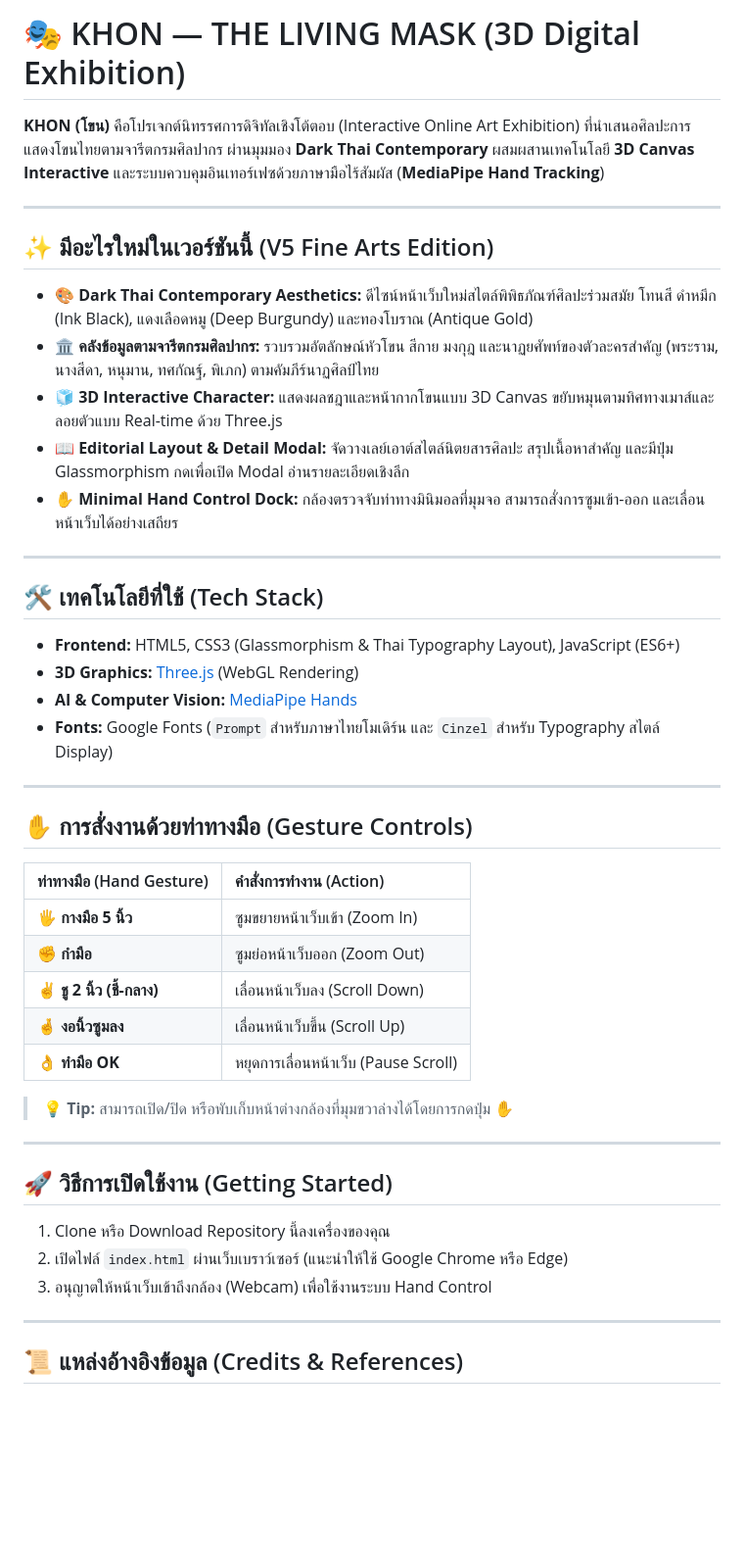
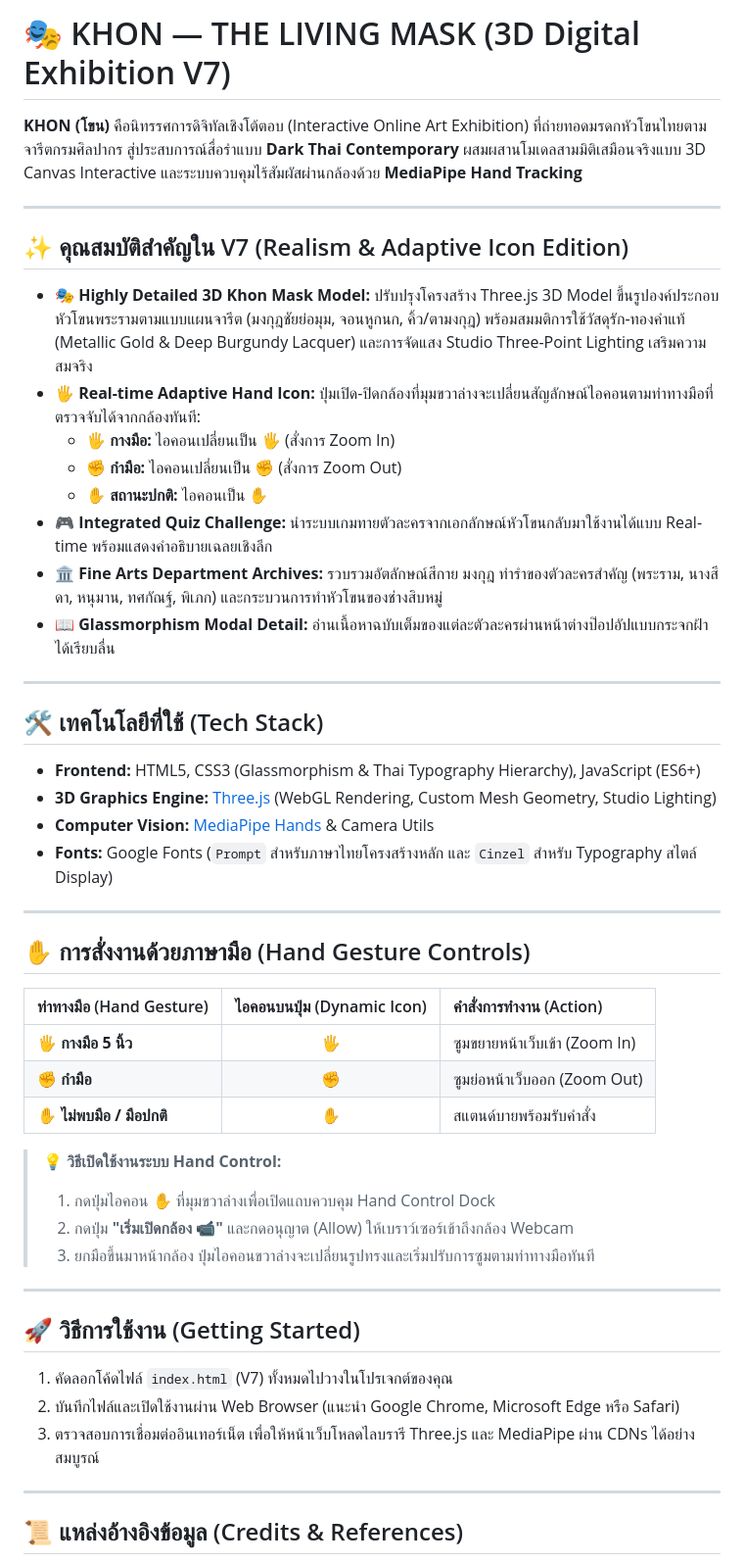
Before and after one commit to thir-max/khon-arts, a Markdown page: README.md, the part around the change. Shown at 98% size. GitHub-like rendering; blank space fills up the shorter version.

```diff
--- a/README.md
+++ b/README.md
@@ -1,47 +1,51 @@
-# 🎭 KHON — THE LIVING MASK (3D Digital Exhibition)
+# 🎭 KHON — THE LIVING MASK (3D Digital Exhibition V7)
 
-**KHON (โขน)** คือโปรเจกต์นิทรรศการดิจิทัลเชิงโต้ตอบ (Interactive Online Art Exhibition) ที่นำเสนอศิลปะการแสดงโขนไทยตามจารีตกรมศิลปากร ผ่านมุมมอง **Dark Thai Contemporary** ผสมผสานเทคโนโลยี **3D Canvas Interactive** และระบบควบคุมอินเทอร์เฟซด้วยภาษามือไร้สัมผัส (**MediaPipe Hand Tracking**)
+**KHON (โขน)** คือนิทรรศการดิจิทัลเชิงโต้ตอบ (Interactive Online Art Exhibition) ที่ถ่ายทอดมรดกหัวโขนไทยตามจารีตกรมศิลปากร สู่ประสบการณ์สื่อรำแบบ **Dark Thai Contemporary** ผสมผสานโมเดลสามมิติเสมือนจริงแบบ 3D Canvas Interactive และระบบควบคุมไร้สัมผัสผ่านกล้องด้วย **MediaPipe Hand Tracking**
 
 ---
 
-## ✨ มีอะไรใหม่ในเวอร์ชันนี้ (V5 Fine Arts Edition)
+## ✨ คุณสมบัติสำคัญใน V7 (Realism & Adaptive Icon Edition)
 
-* **🎨 Dark Thai Contemporary Aesthetics:** ดีไซน์หน้าเว็บใหม่สไตล์พิพิธภัณฑ์ศิลปะร่วมสมัย โทนสี ดำหมึก (Ink Black), แดงเลือดหมู (Deep Burgundy) และทองโบราณ (Antique Gold)
-* **🏛️ คลังข้อมูลตามจารีตกรมศิลปากร:** รวบรวมอัตลักษณ์หัวโขน สีกาย มงกุฎ และนาฏยศัพท์ของตัวละครสำคัญ (พระราม, นางสีดา, หนุมาน, ทศกัณฐ์, พิเภก) ตามคัมภีร์นาฏศิลป์ไทย
-* **🧊 3D Interactive Character:** แสดงผลชฎาและหน้ากากโขนแบบ 3D Canvas ขยับหมุนตามทิศทางเมาส์และลอยตัวแบบ Real-time ด้วย Three.js
-* **📖 Editorial Layout & Detail Modal:** จัดวางเลย์เอาต์สไตล์นิตยสารศิลปะ สรุปเนื้อหาสำคัญ และมีปุ่ม Glassmorphism กดเพื่อเปิด Modal อ่านรายละเอียดเชิงลึก
-* **✋ Minimal Hand Control Dock:** กล้องตรวจจับท่าทางมินิมอลที่มุมจอ สามารถสั่งการซูมเข้า-ออก และเลื่อนหน้าเว็บได้อย่างเสถียร
+* **🎭 Highly Detailed 3D Khon Mask Model:** ปรับปรุงโครงสร้าง Three.js 3D Model ขึ้นรูปองค์ประกอบหัวโขนพระรามตามแบบแผนจารีต (มงกุฎชัยย่อมุม, จอนหูกนก, คิ้ว/ตามงกุฎ) พร้อมสมมติการใช้วัสดุรัก-ทองคำแท้ (Metallic Gold & Deep Burgundy Lacquer) และการจัดแสง Studio Three-Point Lighting เสริมความสมจริง
+* **🖐️ Real-time Adaptive Hand Icon:** ปุ่มเปิด-ปิดกล้องที่มุมขวาล่างจะเปลี่ยนสัญลักษณ์ไอคอนตามท่าทางมือที่ตรวจจับได้จากกล้องทันที:
+  * 🖐️ **กางมือ:** ไอคอนเปลี่ยนเป็น 🖐️ (สั่งการ Zoom In)
+  * ✊ **กำมือ:** ไอคอนเปลี่ยนเป็น ✊ (สั่งการ Zoom Out)
+  * ✋ **สถานะปกติ:** ไอคอนเป็น ✋
+* **🎮 Integrated Quiz Challenge:** นำระบบเกมทายตัวละครจากเอกลักษณ์หัวโขนกลับมาใช้งานได้แบบ Real-time พร้อมแสดงคำอธิบายเฉลยเชิงลึก
+* **🏛️ Fine Arts Department Archives:** รวบรวมอัตลักษณ์สีกาย มงกุฎ ท่ารำของตัวละครสำคัญ (พระราม, นางสีดา, หนุมาน, ทศกัณฐ์, พิเภก) และกระบวนการทำหัวโขนของช่างสิบหมู่
+* **📖 Glassmorphism Modal Detail:** อ่านเนื้อหาฉบับเต็มของแต่ละตัวละครผ่านหน้าต่างป๊อปอัปแบบกระจกฝ้าได้เรียบลื่น
 
 ---
 
 ## 🛠️ เทคโนโลยีที่ใช้ (Tech Stack)
 
-* **Frontend:** HTML5, CSS3 (Glassmorphism & Thai Typography Layout), JavaScript (ES6+)
-* **3D Graphics:** [Three.js](https://threejs.org/) (WebGL Rendering)
-* **AI & Computer Vision:** [MediaPipe Hands](https://google.github.io/mediapipe/solutions/hands.html)
-* **Fonts:** Google Fonts (`Prompt` สำหรับภาษาไทยโมเดิร์น และ `Cinzel` สำหรับ Typography สไตล์ Display)
+* **Frontend:** HTML5, CSS3 (Glassmorphism & Thai Typography Hierarchy), JavaScript (ES6+)
+* **3D Graphics Engine:** [Three.js](https://threejs.org/) (WebGL Rendering, Custom Mesh Geometry, Studio Lighting)
+* **Computer Vision:** [MediaPipe Hands](https://google.github.io/mediapipe/solutions/hands.html) & Camera Utils
+* **Fonts:** Google Fonts (`Prompt` สำหรับภาษาไทยโครงสร้างหลัก และ `Cinzel` สำหรับ Typography สไตล์ Display)
 
 ---
 
-## ✋ การสั่งงานด้วยท่าทางมือ (Gesture Controls)
+## ✋ การสั่งงานด้วยภาษามือ (Hand Gesture Controls)
 
-| ท่าทางมือ (Hand Gesture) | คำสั่งการทำงาน (Action) |
-| :--- | :--- |
-| 🖐️ **กางมือ 5 นิ้ว** | ซูมขยายหน้าเว็บเข้า (Zoom In) |
-| ✊ **กำมือ** | ซูมย่อหน้าเว็บออก (Zoom Out) |
-| ✌️ **ชู 2 นิ้ว (ชี้-กลาง)** | เลื่อนหน้าเว็บลง (Scroll Down) |
-| 🤞 **งอนิ้วซูมลง** | เลื่อนหน้าเว็บขึ้น (Scroll Up) |
-| 👌 **ทำมือ OK** | หยุดการเลื่อนหน้าเว็บ (Pause Scroll) |
+| ท่าทางมือ (Hand Gesture) | ไอคอนบนปุ่ม (Dynamic Icon) | คำสั่งการทำงาน (Action) |
+| :--- | :---: | :--- |
+| 🖐️ **กางมือ 5 นิ้ว** | 🖐️ | ซูมขยายหน้าเว็บเข้า (Zoom In) |
+| ✊ **กำมือ** | ✊ | ซูมย่อหน้าเว็บออก (Zoom Out) |
+| ✋ **ไม่พบมือ / มือปกติ** | ✋ | สแตนด์บายพร้อมรับคำสั่ง |
 
-> 💡 **Tip:** สามารถเปิด/ปิด หรือพับเก็บหน้าต่างกล้องที่มุมขวาล่างได้โดยการกดปุ่ม ✋
+> 💡 **วิธีเปิดใช้งานระบบ Hand Control:**
+> 1. กดปุ่มไอคอน ✋ ที่มุมขวาล่างเพื่อเปิดแถบควบคุม Hand Control Dock
+> 2. กดปุ่ม **"เริ่มเปิดกล้อง 📹"** และกดอนุญาต (Allow) ให้เบราว์เซอร์เข้าถึงกล้อง Webcam
+> 3. ยกมือขึ้นมาหน้ากล้อง ปุ่มไอคอนขวาล่างจะเปลี่ยนรูปทรงและเริ่มปรับการซูมตามท่าทางมือทันที
 
 ---
 
-## 🚀 วิธีการเปิดใช้งาน (Getting Started)
+## 🚀 วิธีการใช้งาน (Getting Started)
 
-1. Clone หรือ Download Repository นี้ลงเครื่องของคุณ
-2. เปิดไฟล์ `index.html` ผ่านเว็บเบราว์เซอร์ (แนะนำให้ใช้ Google Chrome หรือ Edge)
-3. อนุญาตให้หน้าเว็บเข้าถึงกล้อง (Webcam) เพื่อใช้งานระบบ Hand Control
+1. คัดลอกโค้ดไฟล์ `index.html` (V7) ทั้งหมดไปวางในโปรเจกต์ของคุณ
+2. บันทึกไฟล์และเปิดใช้งานผ่าน Web Browser (แนะนำ Google Chrome, Microsoft Edge หรือ Safari)
+3. ตรวจสอบการเชื่อมต่ออินเทอร์เน็ต เพื่อให้หน้าเว็บโหลดไลบรารี Three.js และ MediaPipe ผ่าน CDNs ได้อย่างสมบูรณ์
 
 ---
 
```
